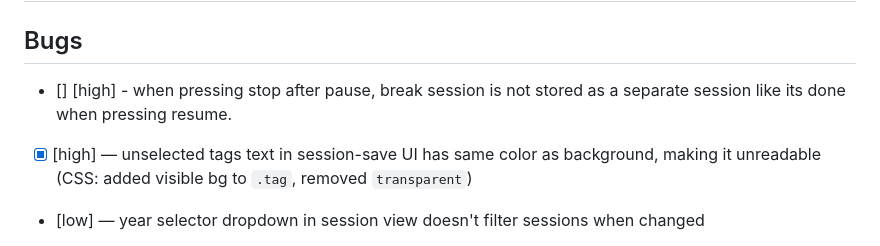
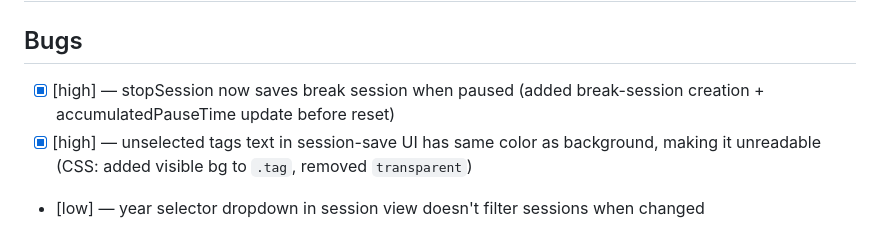
Before and after one commit to rusak47/WorkTimeManager, a Markdown page: TODO.md, the part around the change. Drawn GitHub-style.

Commit message:
docs: mark stop-after-pause bug as done

```diff
--- a/TODO.md
+++ b/TODO.md
@@ -1,7 +1,7 @@
 # TODO
 
 ## Bugs
-- [] [high] - when pressing stop after pause, break session is not stored as a separate session like its done when pressing resume.
+- [x] [high] — stopSession now saves break session when paused (added break-session creation + accumulatedPauseTime update before reset)
 - [x] [high] — unselected tags text in session-save UI has same color as background, making it unreadable (CSS: added visible bg to `.tag`, removed `transparent`)
 - [low] — year selector dropdown in session view doesn't filter sessions when changed
 
```
